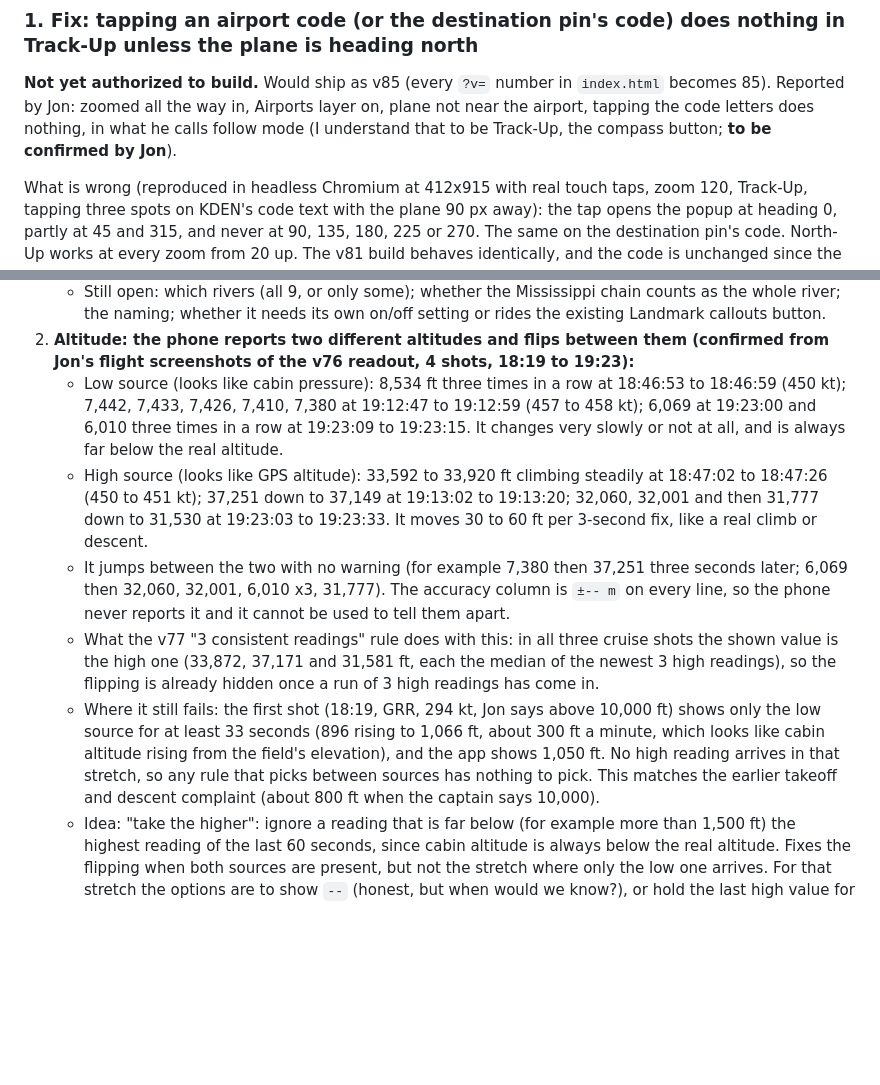
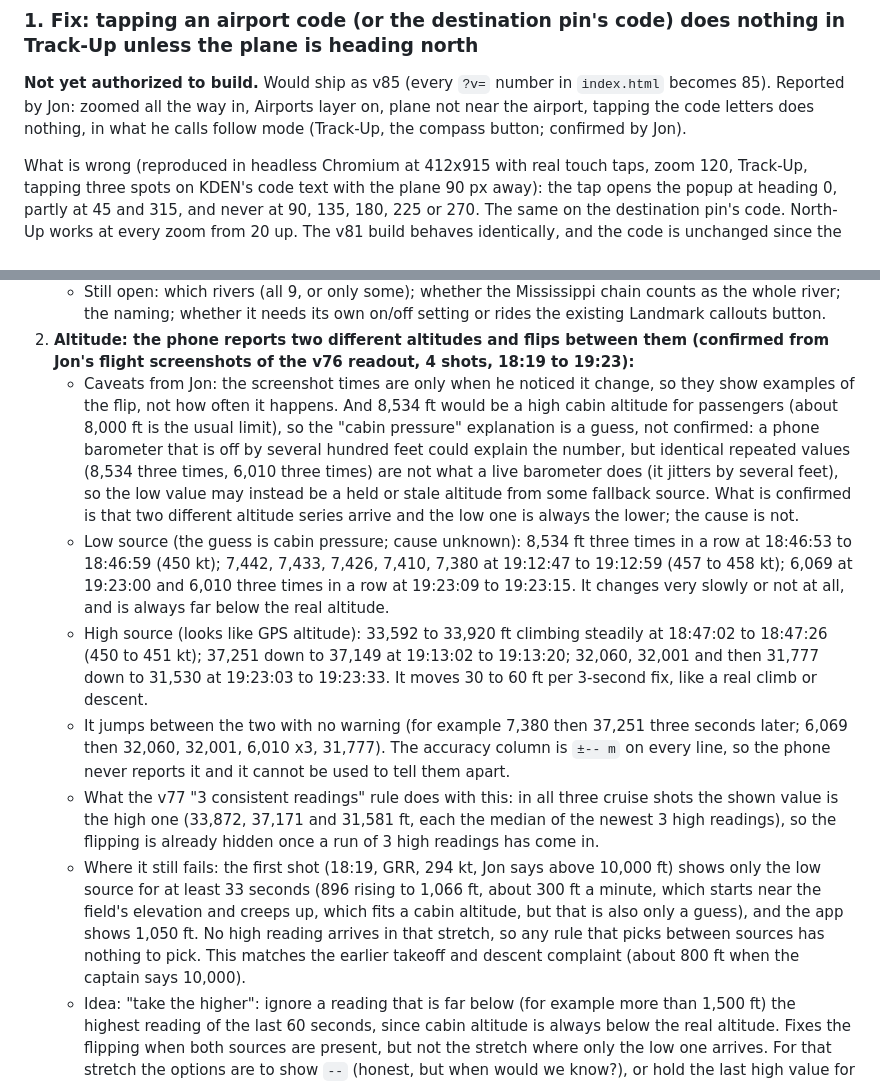
Before and after one commit to TundraJon/Stratosphere, a Markdown page: README.md, 2 parts joined by grey strips. Rendered like a GitHub page; blank space fills up the shorter version.

Commit message:
README: Track-Up confirmed for the tap fix; altitude cause marked as unconfirmed
Co-Authored-By: Claude Sonnet 5.5 <noreply@anthropic.com>
Claude-Session: https://claude.ai/code/session_013wo48Gh5BkZ6AmfYjeQCbh

```diff
--- a/README.md
+++ b/README.md
@@ -412,8 +412,7 @@ Fully specified work that is waiting for a go-ahead. Items leave this list in th
 **Not yet authorized to build.** Would ship as v85 (every `?v=` number in
 `index.html` becomes 85). Reported by Jon: zoomed all the way in, Airports layer
 on, plane not near the airport, tapping the code letters does nothing, in
-what he calls follow mode (I understand that to be Track-Up, the compass
-button; **to be confirmed by Jon**).
+what he calls follow mode (Track-Up, the compass button; confirmed by Jon).
 
 What is wrong (reproduced in headless Chromium at 412x915 with real touch
 taps, zoom 120, Track-Up, tapping three spots on KDEN's code text with the
@@ -494,10 +493,11 @@ Ideas and known gaps with no committed design yet. Resolved, built, dropped or s
      chain counts as the whole river; the naming; whether it needs its own
      on/off setting or rides the existing Landmark callouts button.
 2. **Altitude: the phone reports two different altitudes and flips between them (confirmed from Jon's flight screenshots of the v76 readout, 4 shots, 18:19 to 19:23):**
-   - Low source (looks like cabin pressure): 8,534 ft three times in a row at 18:46:53 to 18:46:59 (450 kt); 7,442, 7,433, 7,426, 7,410, 7,380 at 19:12:47 to 19:12:59 (457 to 458 kt); 6,069 at 19:23:00 and 6,010 three times in a row at 19:23:09 to 19:23:15. It changes very slowly or not at all, and is always far below the real altitude.
+   - Caveats from Jon: the screenshot times are only when he noticed it change, so they show examples of the flip, not how often it happens. And 8,534 ft would be a high cabin altitude for passengers (about 8,000 ft is the usual limit), so the "cabin pressure" explanation is a guess, not confirmed: a phone barometer that is off by several hundred feet could explain the number, but identical repeated values (8,534 three times, 6,010 three times) are not what a live barometer does (it jitters by several feet), so the low value may instead be a held or stale altitude from some fallback source. What is confirmed is that two different altitude series arrive and the low one is always the lower; the cause is not.
+   - Low source (the guess is cabin pressure; cause unknown): 8,534 ft three times in a row at 18:46:53 to 18:46:59 (450 kt); 7,442, 7,433, 7,426, 7,410, 7,380 at 19:12:47 to 19:12:59 (457 to 458 kt); 6,069 at 19:23:00 and 6,010 three times in a row at 19:23:09 to 19:23:15. It changes very slowly or not at all, and is always far below the real altitude.
    - High source (looks like GPS altitude): 33,592 to 33,920 ft climbing steadily at 18:47:02 to 18:47:26 (450 to 451 kt); 37,251 down to 37,149 at 19:13:02 to 19:13:20; 32,060, 32,001 and then 31,777 down to 31,530 at 19:23:03 to 19:23:33. It moves 30 to 60 ft per 3-second fix, like a real climb or descent.
    - It jumps between the two with no warning (for example 7,380 then 37,251 three seconds later; 6,069 then 32,060, 32,001, 6,010 x3, 31,777). The accuracy column is `±-- m` on every line, so the phone never reports it and it cannot be used to tell them apart.
    - What the v77 "3 consistent readings" rule does with this: in all three cruise shots the shown value is the high one (33,872, 37,171 and 31,581 ft, each the median of the newest 3 high readings), so the flipping is already hidden once a run of 3 high readings has come in.
-   - Where it still fails: the first shot (18:19, GRR, 294 kt, Jon says above 10,000 ft) shows only the low source for at least 33 seconds (896 rising to 1,066 ft, about 300 ft a minute, which looks like cabin altitude rising from the field's elevation), and the app shows 1,050 ft. No high reading arrives in that stretch, so any rule that picks between sources has nothing to pick. This matches the earlier takeoff and descent complaint (about 800 ft when the captain says 10,000).
+   - Where it still fails: the first shot (18:19, GRR, 294 kt, Jon says above 10,000 ft) shows only the low source for at least 33 seconds (896 rising to 1,066 ft, about 300 ft a minute, which starts near the field's elevation and creeps up, which fits a cabin altitude, but that is also only a guess), and the app shows 1,050 ft. No high reading arrives in that stretch, so any rule that picks between sources has nothing to pick. This matches the earlier takeoff and descent complaint (about 800 ft when the captain says 10,000).
    - Idea: "take the higher": ignore a reading that is far below (for example more than 1,500 ft) the highest reading of the last 60 seconds, since cabin altitude is always below the real altitude. Fixes the flipping when both sources are present, but not the stretch where only the low one arrives. For that stretch the options are to show `--` (honest, but when would we know?), or hold the last high value for a while (wrong in a climb or descent), or leave it.
    - Open questions for Jon: was the first shot during the climb, and roughly how long did the low-only stretch last; does the low-only stretch happen mostly in climbs and descents; what he wants shown when only the low source is arriving; and whether the Altitude card should stay (the cruise values look right) or be replaced as discussed earlier.
```
